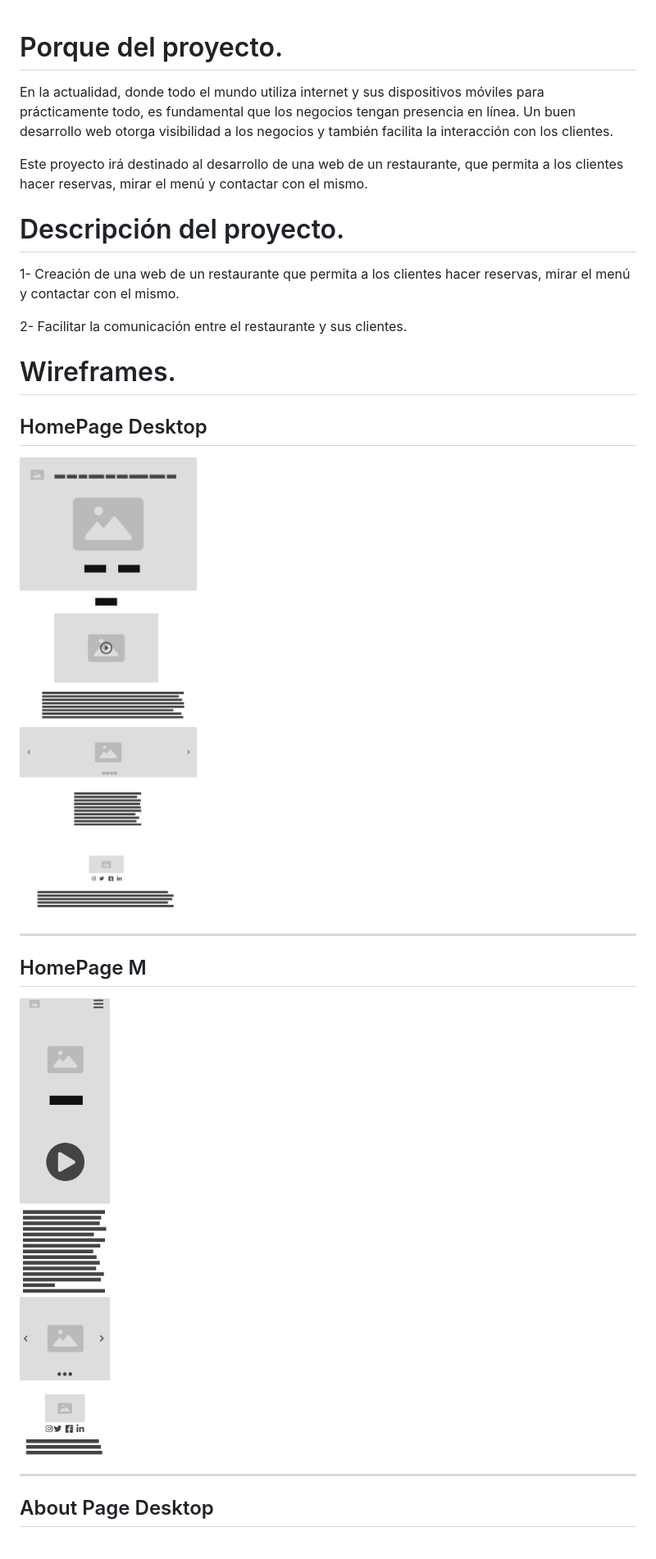
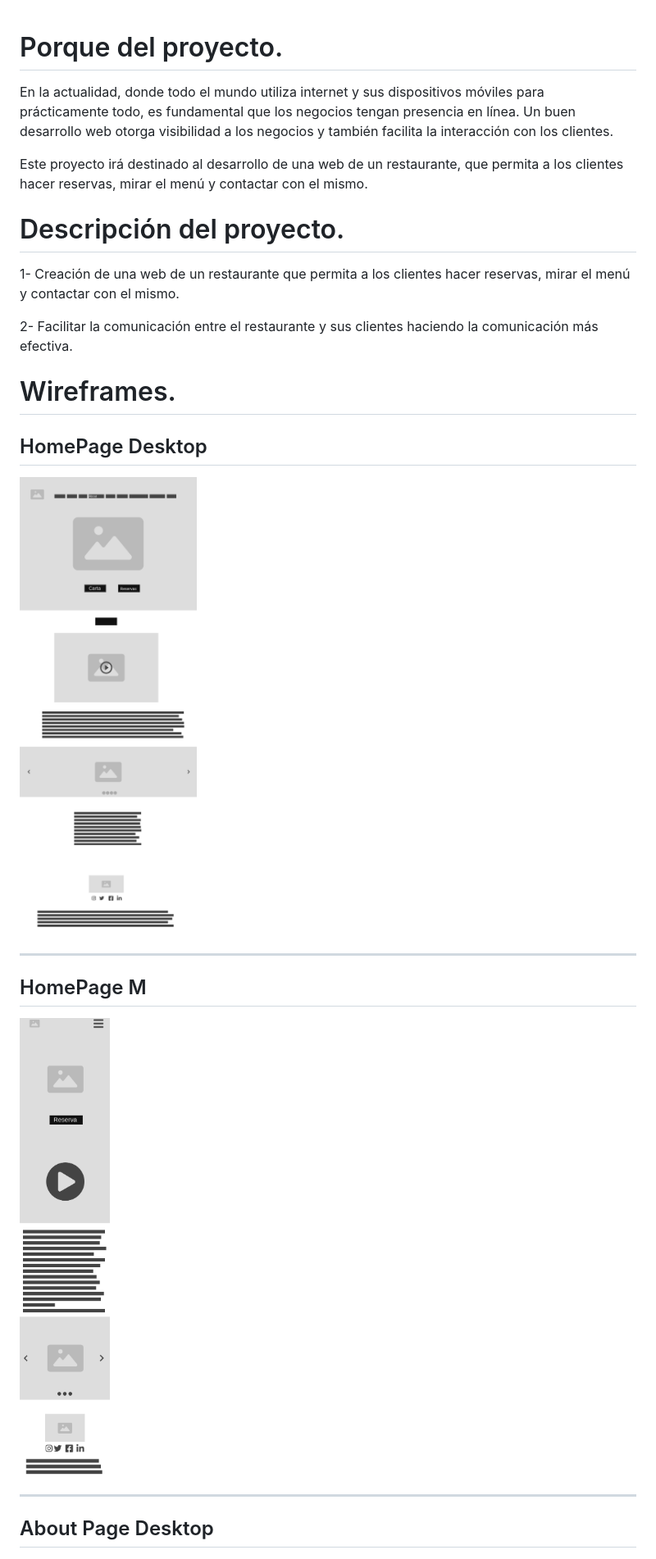
Before and after one commit to rarias1898/disenointerfaces, a Markdown page: Proyecto/README.md, the part around the change printed below. Shown: that part at 82% size. GitHub-like rendering; pictures changed too: Proyecto/images/Homepage.png, Proyecto/images/MHomepage.png.

Commit message:
Modificadas imagenes con descripción de algunos textos

```diff
--- a/Proyecto/README.md
+++ b/Proyecto/README.md
@@ -1,25 +1,31 @@
 # Porque del proyecto.
+
 En la actualidad, donde todo el mundo utiliza internet y sus dispositivos móviles para prácticamente todo, es fundamental que los negocios tengan presencia en línea. Un buen desarrollo web otorga visibilidad a los negocios y también facilita la interacción con los clientes.
 
 Este proyecto irá destinado al desarrollo de una web de un restaurante, que permita a los clientes hacer reservas, mirar el menú y contactar con el mismo.
 
 # Descripción del proyecto.
+
 1- Creación de una web de un restaurante que permita a los clientes hacer reservas, mirar el menú y contactar con el mismo.
 
-2- Facilitar la comunicación entre el restaurante y sus clientes.
+2- Facilitar la comunicación entre el restaurante y sus clientes haciendo la comunicación más efectiva.
 
 # Wireframes.
+
 ## HomePage Desktop
+
 ![Homepage](./images/Homepage.png)
 
 --- -
 
 ## HomePage M
+
 ![MHomepage](./images/MHomepage.png)
 
 --- -
 
 ## About Page Desktop
+
 ![About](./images/About.png)
 
 --- -
```
Also changed, not shown: other parts of Proyecto/README.md (+1 -0 lines), Proyecto/images/MAbout.png.
